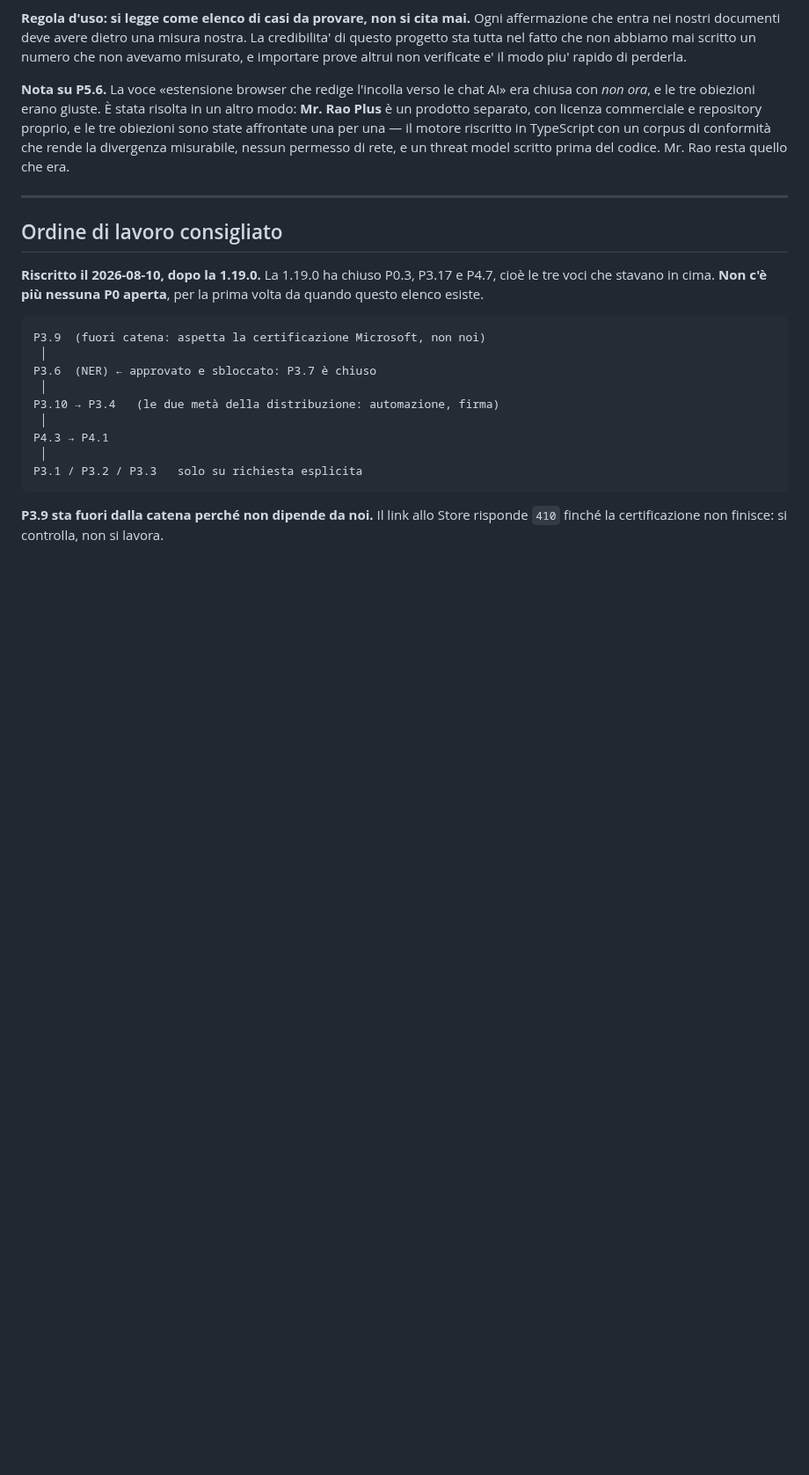
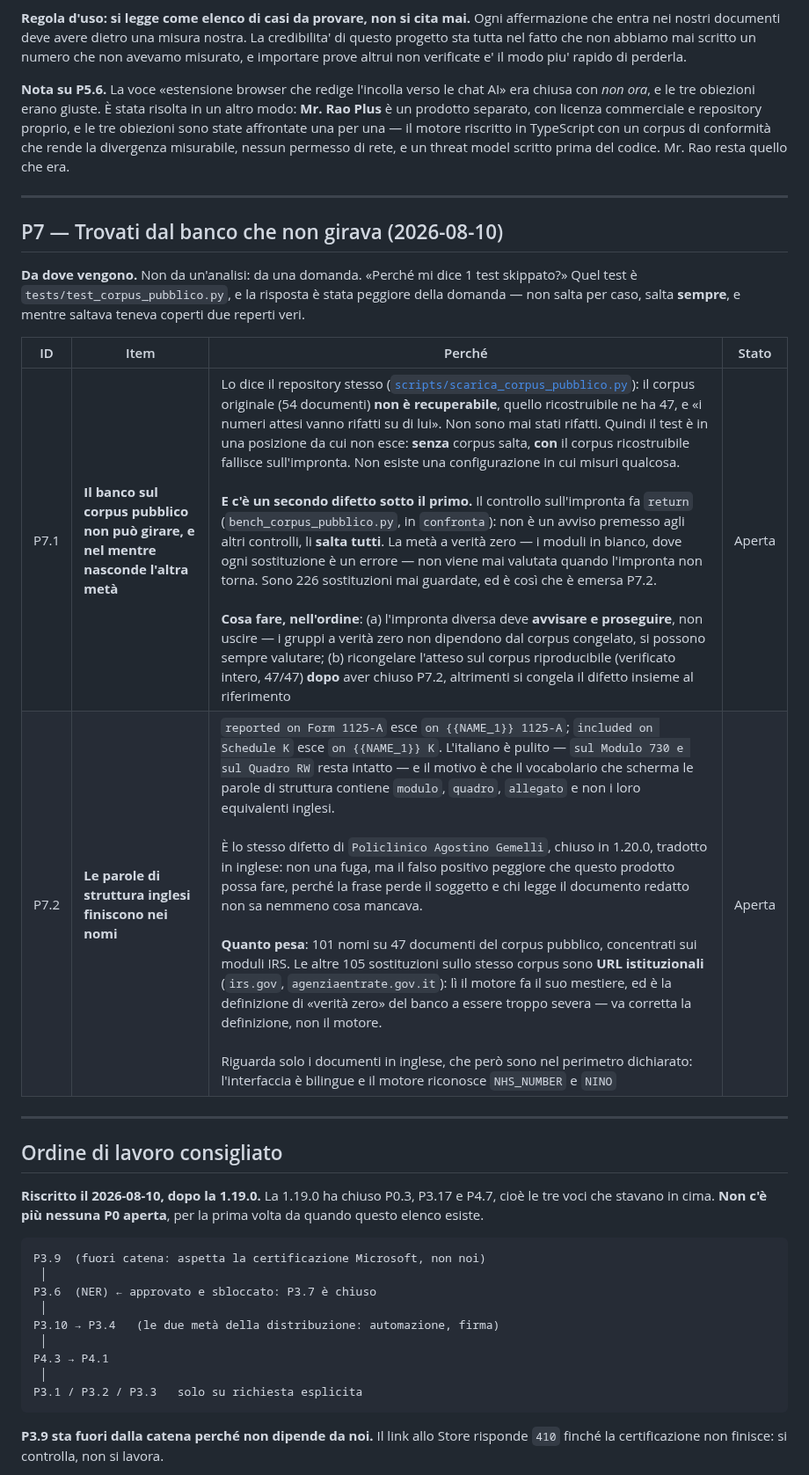
Before and after one commit to AntonioRao/mr-rao, a Markdown page: docs/BACKLOG.md, the part around the change. Shown at 88% size. GitHub-like rendering; blank space fills up the shorter version.

Commit message:
P7: i due reperti che il banco saltato teneva coperti
Il test sul corpus pubblico non salta per caso: salta sempre. Senza
corpus si autoesclude, col corpus ricostruibile fallisce sull'impronta,
perche' l'atteso e' ancora quello del corpus vecchio da 54 documenti che
il repository stesso dichiara non recuperabile. Non esiste una
configurazione in cui misuri qualcosa.

Sotto ce n'e' un secondo: il controllo sull'impronta fa `return`, non
avvisa e prosegue. Salta anche la meta' a verita' zero, che dall'impronta
non dipende. Sono 226 sostituzioni su moduli in bianco mai guardate.

Guardandole e' uscito P7.2: su documenti inglesi `Form` e `Schedule`
finiscono nei nomi -- `on Schedule K` diventa `on {{NAME_1}} K` -- perche'
il vocabolario che scherma le parole di struttura e' solo italiano.
`sul Modulo 730` resta intatto. Delle altre 105 sostituzioni, tutte URL
istituzionali, e' la definizione del banco a essere troppo severa.

Solo backlog: nessuna modifica al motore. Ricongelare l'atteso prima di
aver chiuso P7.2 congelerebbe il difetto insieme al riferimento.

```diff
--- a/docs/BACKLOG.md
+++ b/docs/BACKLOG.md
@@ -493,6 +493,20 @@ un threat model scritto prima del codice. Mr. Rao resta quello che era.
 
 ---
 
+## P7 — Trovati dal banco che non girava (2026-08-10)
+
+**Da dove vengono.** Non da un'analisi: da una domanda. «Perché mi dice 1
+test skippato?» Quel test è `tests/test_corpus_pubblico.py`, e la risposta
+è stata peggiore della domanda — non salta per caso, salta **sempre**, e
+mentre saltava teneva coperti due reperti veri.
+
+| ID | Item | Perché | Stato |
+|----|------|--------|--------|
+| P7.1 | **Il banco sul corpus pubblico non può girare, e nel mentre nasconde l'altra metà** | Lo dice il repository stesso ([`scripts/scarica_corpus_pubblico.py`](../scripts/scarica_corpus_pubblico.py)): il corpus originale (54 documenti) **non è recuperabile**, quello ricostruibile ne ha 47, e «i numeri attesi vanno rifatti su di lui». Non sono mai stati rifatti. Quindi il test è in una posizione da cui non esce: **senza** corpus salta, **con** il corpus ricostruibile fallisce sull'impronta. Non esiste una configurazione in cui misuri qualcosa.<br><br>**E c'è un secondo difetto sotto il primo.** Il controllo sull'impronta fa `return` (`bench_corpus_pubblico.py`, in `confronta`): non è un avviso premesso agli altri controlli, li **salta tutti**. La metà a verità zero — i moduli in bianco, dove ogni sostituzione è un errore — non viene mai valutata quando l'impronta non torna. Sono 226 sostituzioni mai guardate, ed è così che è emersa P7.2.<br><br>**Cosa fare, nell'ordine**: (a) l'impronta diversa deve **avvisare e proseguire**, non uscire — i gruppi a verità zero non dipendono dal corpus congelato, si possono sempre valutare; (b) ricongelare l'atteso sul corpus riproducibile (verificato intero, 47/47) **dopo** aver chiuso P7.2, altrimenti si congela il difetto insieme al riferimento | Aperta |
+| P7.2 | **Le parole di struttura inglesi finiscono nei nomi** | `reported on Form 1125-A` esce `on {{NAME_1}} 1125-A`; `included on Schedule K` esce `on {{NAME_1}} K`. L'italiano è pulito — `sul Modulo 730 e sul Quadro RW` resta intatto — e il motivo è che il vocabolario che scherma le parole di struttura contiene `modulo`, `quadro`, `allegato` e non i loro equivalenti inglesi.<br><br>È lo stesso difetto di `Policlinico Agostino Gemelli`, chiuso in 1.20.0, tradotto in inglese: non una fuga, ma il falso positivo peggiore che questo prodotto possa fare, perché la frase perde il soggetto e chi legge il documento redatto non sa nemmeno cosa mancava.<br><br>**Quanto pesa**: 101 nomi su 47 documenti del corpus pubblico, concentrati sui moduli IRS. Le altre 105 sostituzioni sullo stesso corpus sono **URL istituzionali** (`irs.gov`, `agenziaentrate.gov.it`): lì il motore fa il suo mestiere, ed è la definizione di «verità zero» del banco a essere troppo severa — va corretta la definizione, non il motore.<br><br>Riguarda solo i documenti in inglese, che però sono nel perimetro dichiarato: l'interfaccia è bilingue e il motore riconosce `NHS_NUMBER` e `NINO` | Aperta |
+
+---
+
 ## Ordine di lavoro consigliato
 
 **Riscritto il 2026-08-10, dopo la 1.19.0.** La 1.19.0 ha chiuso P0.3, P3.17
```
